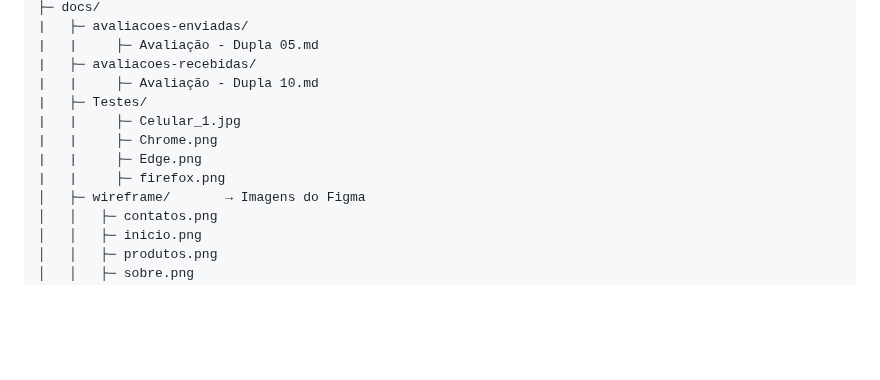
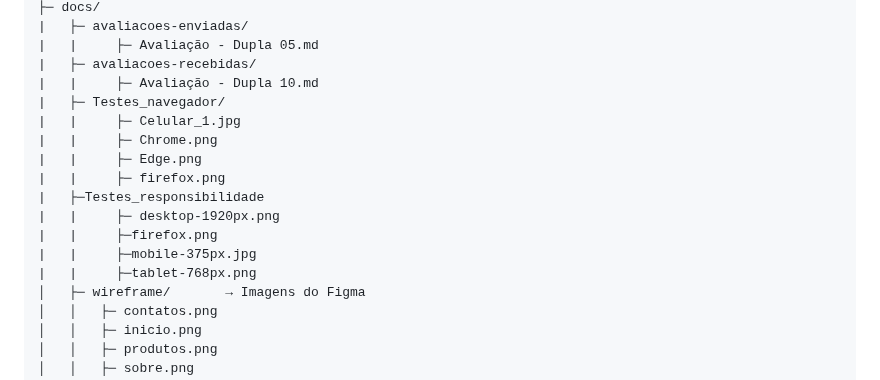
Before and after one commit to 302781/Uau_Pizzaria, a Markdown page: README.md, the part around the change. Drawn GitHub-style; blank space fills up the shorter version.

Commit message:
Rename Testes folder to Testes_navegador and add Testes_responsabilidade

```diff
--- a/README.md
+++ b/README.md
@@ -62,11 +62,16 @@ Uau_Pizzaria/
 |   |     ├─ Avaliação - Dupla 05.md
 |   ├─ avaliacoes-recebidas/
 |   |     ├─ Avaliação - Dupla 10.md
-|   ├─ Testes/
+|   ├─ Testes_navegador/
 |   |     ├─ Celular_1.jpg
 |   |     ├─ Chrome.png
 |   |     ├─ Edge.png
 |   |     ├─ firefox.png
+|   ├─Testes_responsibilidade
+|   |     ├─ desktop-1920px.png
+|   |     ├─firefox.png
+|   |     ├─mobile-375px.jpg
+|   |     ├─tablet-768px.png
 │   ├─ wireframe/       → Imagens do Figma
 │   │   ├─ contatos.png
 │   │   ├─ inicio.png
```
